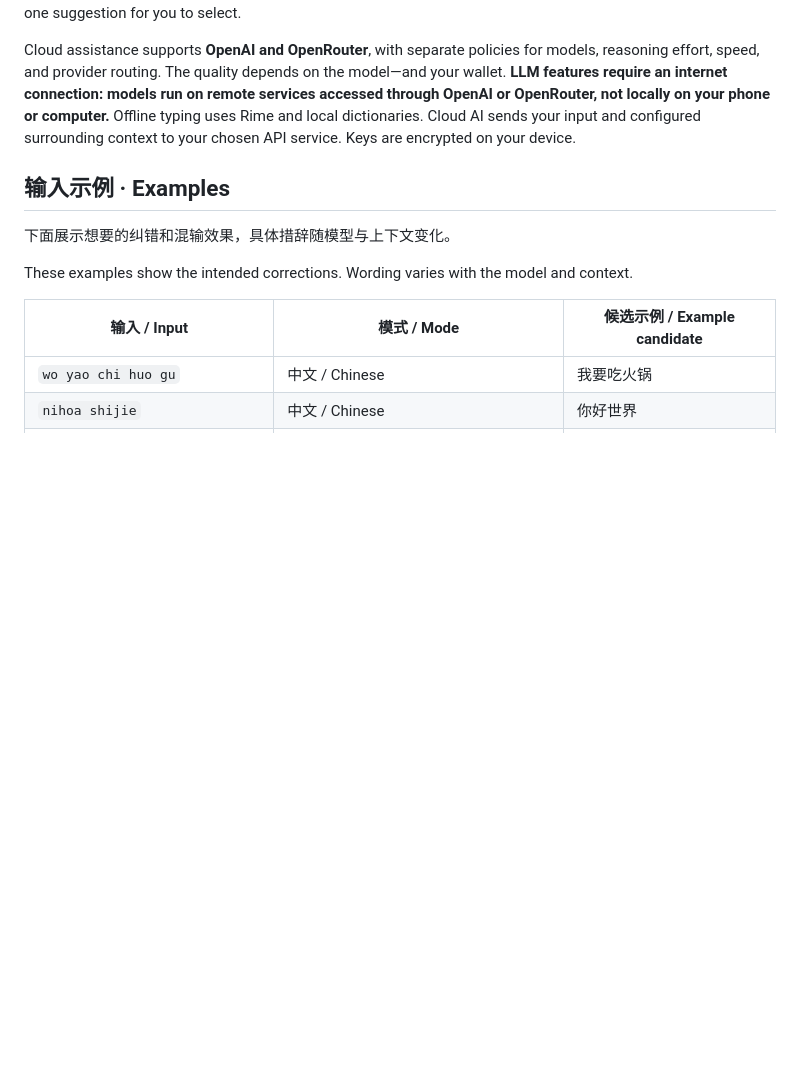
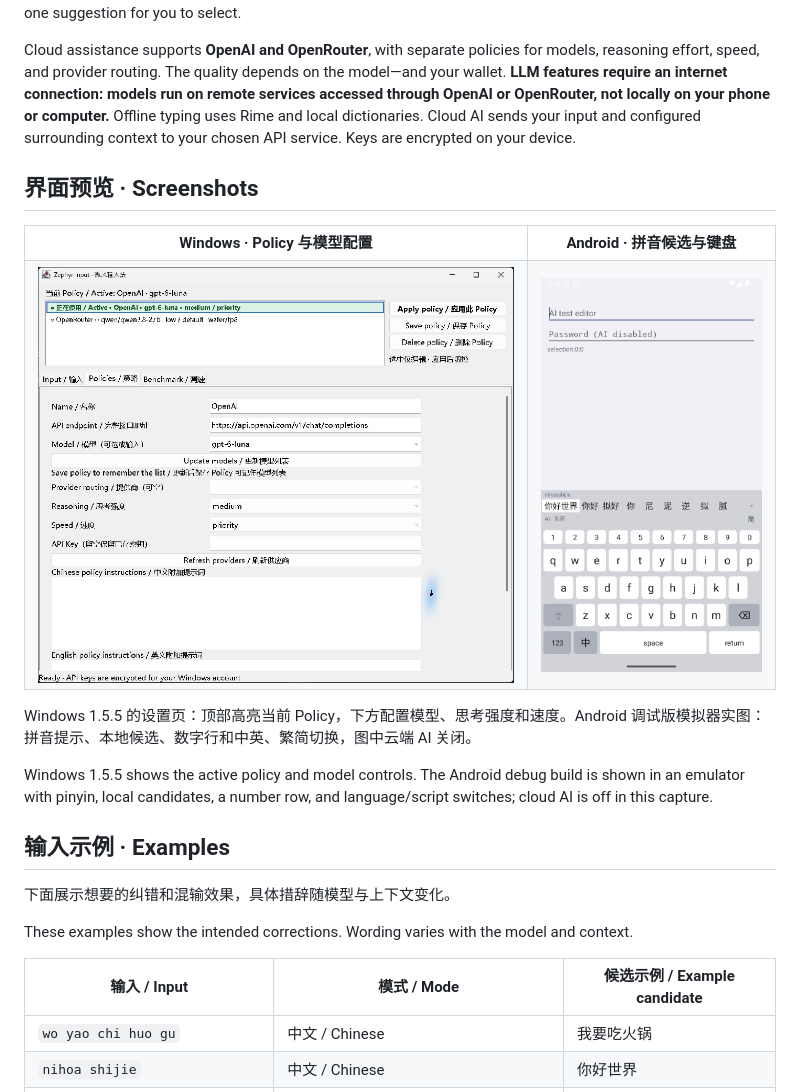
Before and after one commit to ninmiao/OrangeBrain-Input-AI-Assistance, a Markdown page: README.md, the part around the change. GitHub-like rendering; pictures changed too: docs/images/android-keyboard.png (added), docs/images/windows-settings.png (added); blank space fills up the shorter version.

Commit message:
Add real Windows settings and Android keyboard screenshots to README

```diff
--- a/README.md
+++ b/README.md
@@ -25,6 +25,23 @@ I built Zephyr for my own daily typing: fast pinyin input, clear privacy control
 Chinese mode converts pinyin to Chinese while keeping and correcting English. English mode corrects English and translates Chinese, pinyin, or mixed input into English. Both modes show candidates; each AI request returns one suggestion for you to select.
 
 Cloud assistance supports **OpenAI and OpenRouter**, with separate policies for models, reasoning effort, speed, and provider routing. The quality depends on the model—and your wallet. **LLM features require an internet connection: models run on remote services accessed through OpenAI or OpenRouter, not locally on your phone or computer.** Offline typing uses Rime and local dictionaries. Cloud AI sends your input and configured surrounding context to your chosen API service. Keys are encrypted on your device.
+
+## 界面预览 · Screenshots
+
+<table>
+  <tr>
+    <th>Windows · Policy 与模型配置</th>
+    <th>Android · 拼音候选与键盘</th>
+  </tr>
+  <tr>
+    <td valign="top"><img src="docs/images/windows-settings.png" alt="Windows 1.5.5：当前 Policy 高亮、OpenAI 与 OpenRouter 配置、模型和思考参数" width="620"></td>
+    <td valign="top"><img src="docs/images/android-keyboard.png" alt="Android 模拟器：nihaoshijie 拼音候选、数字行、中英与繁简切换" width="280"></td>
+  </tr>
+</table>
+
+Windows 1.5.5 的设置页：顶部高亮当前 Policy，下方配置模型、思考强度和速度。Android 调试版模拟器实图：拼音提示、本地候选、数字行和中英、繁简切换，图中云端 AI 关闭。
+
+Windows 1.5.5 shows the active policy and model controls. The Android debug build is shown in an emulator with pinyin, local candidates, a number row, and language/script switches; cloud AI is off in this capture.
 
 ## 输入示例 · Examples
 
```
Also changed, not shown: 1 other file.
